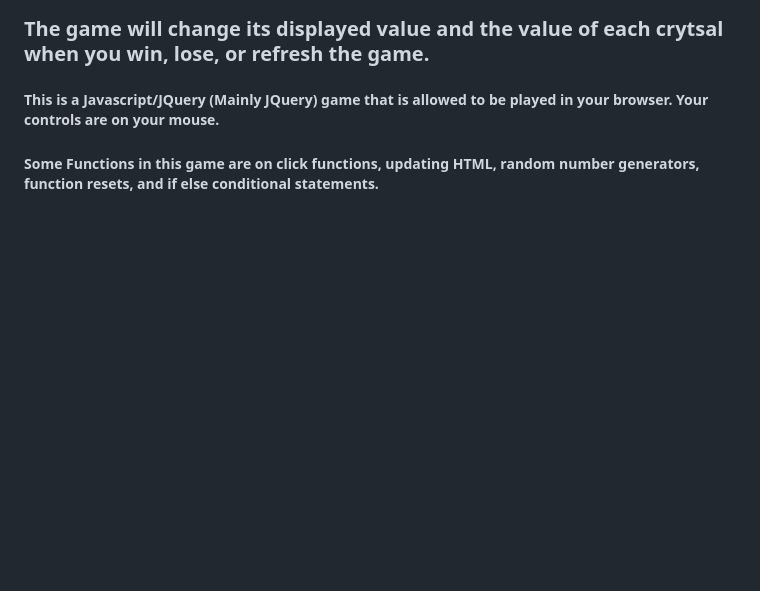
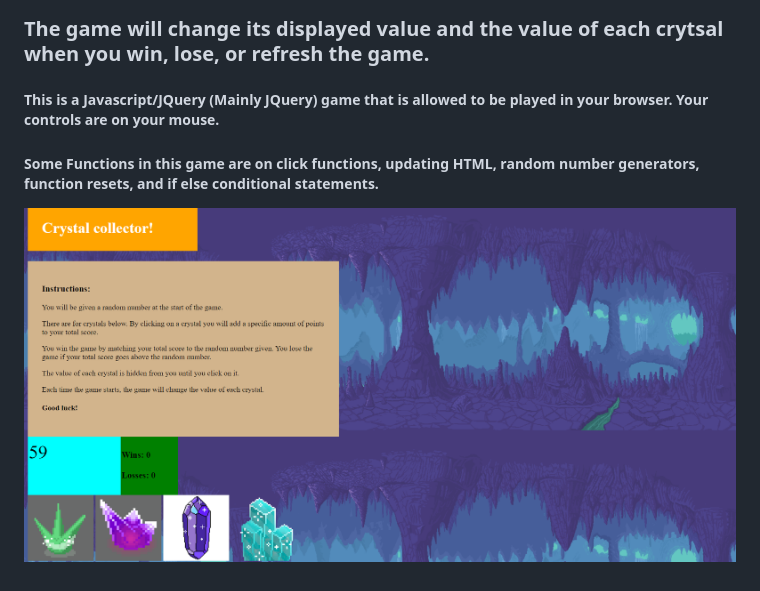
Before and after one commit to skip1113/unit-4-game, a Markdown page: README.md, the part around the change. Rendered like a GitHub page; pictures changed too: assets/images/home-img.png (added); blank space fills up the shorter version.

```diff
--- a/README.md
+++ b/README.md
@@ -10,3 +10,5 @@
 
 ##### This is a Javascript/JQuery (Mainly JQuery) game that is allowed to be played in your browser. Your controls are on your mouse.
 ##### Some Functions in this game are on click functions, updating HTML, random number generators, function resets, and if else conditional statements.
+
+![](/assets/images/home-img.png)
```
Also changed, not shown: 1 other file.
